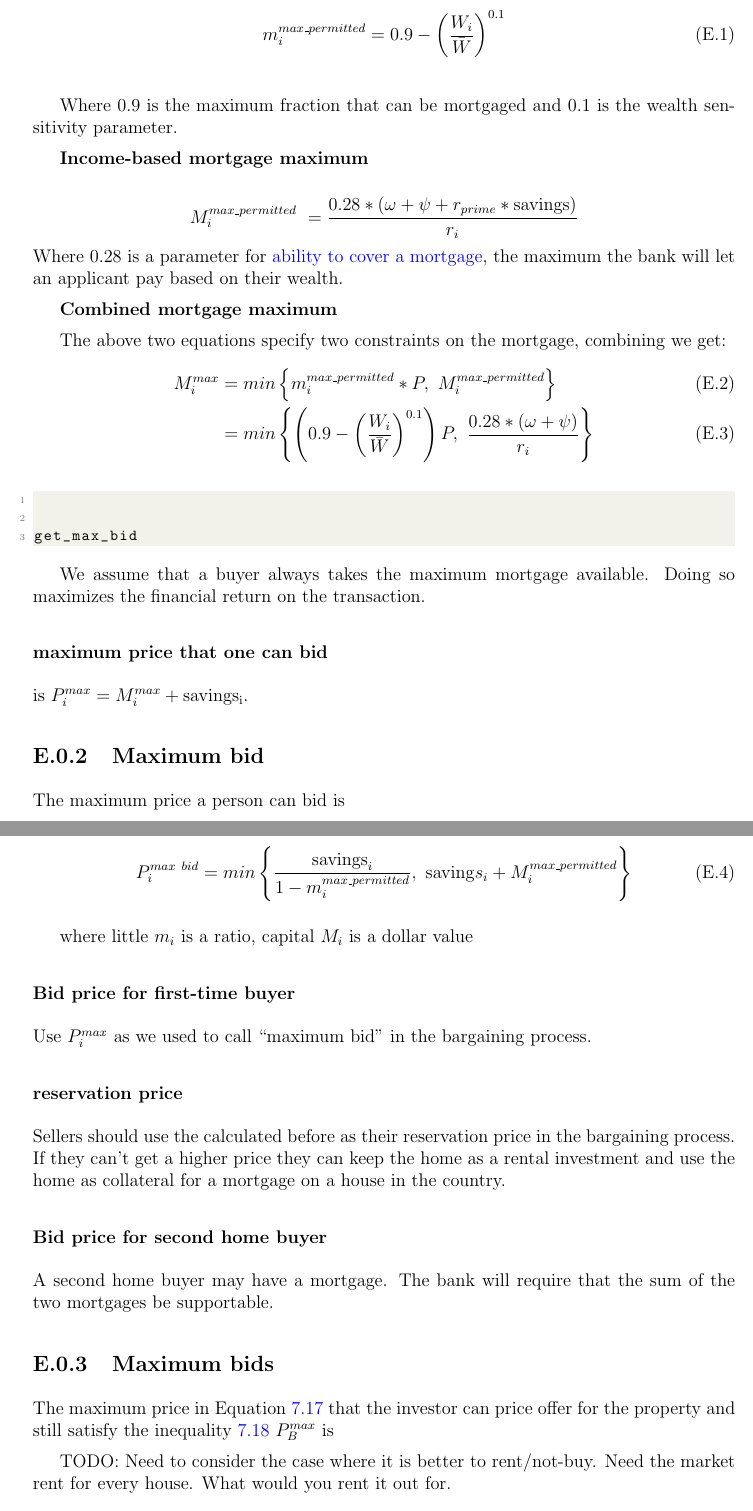
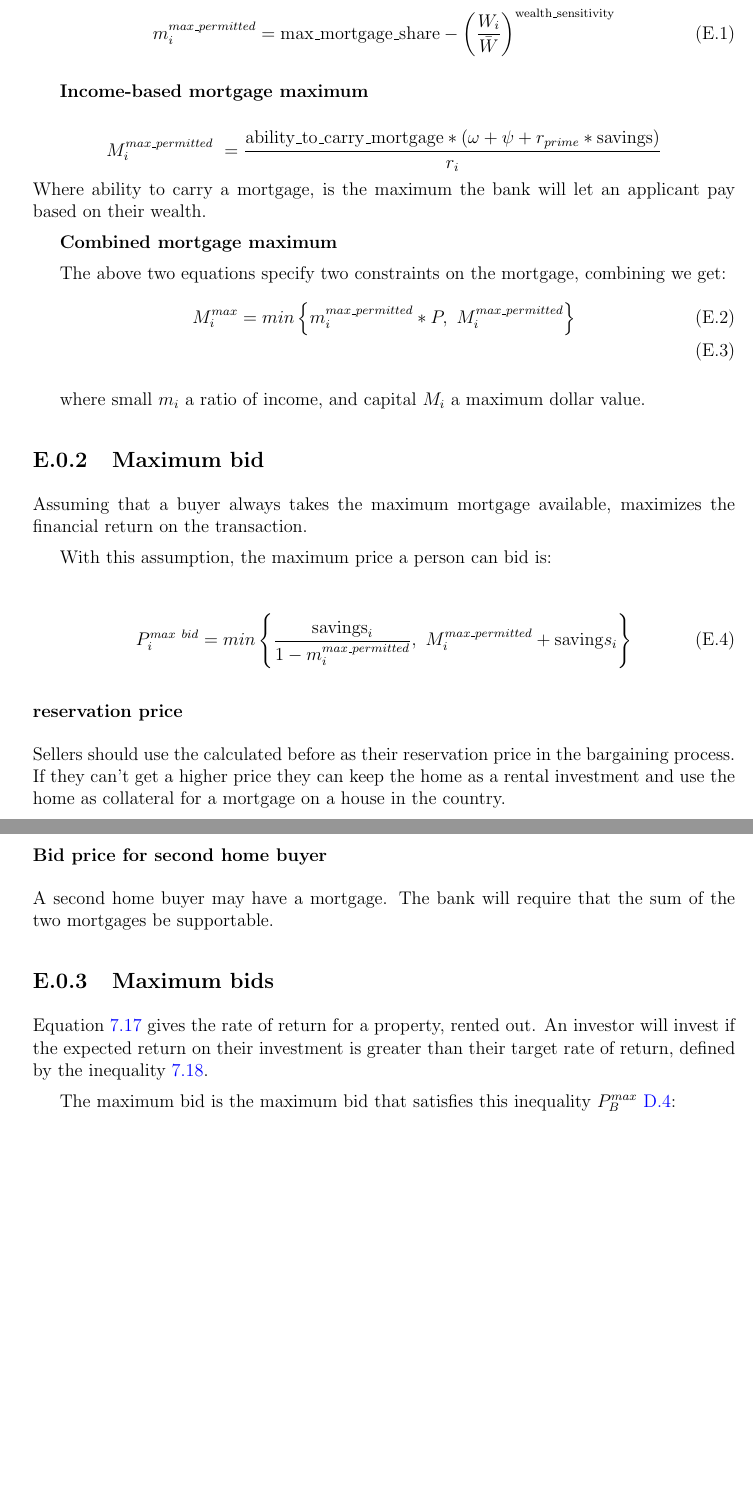
Before and after one commit to bruzen/housing_market_draft_writing, a LaTeX thesis (thesis.tex, which reads appendix-06-mortgage.tex, glossaries.tex): two parts of pages 217 and 218 of 273, joined at a grey line, cut at the place of the change, the shorter picture padded with empty space. Compiled offline with pdfLaTeX.

Commit message:
Make small edits to parameters and bidding appendices

```diff
--- a/appendix-06-mortgage.tex
+++ b/appendix-06-mortgage.tex
@@ -87,52 +87,45 @@ The difference between the two diagonal lines is what the purchaser pays from sa
 
 
 \textbf{Wealth-based mortgage maximum}
-\begin{equation} m_i^{max\_permitted} = 0.9-\left(\frac{W_i}{\bar W}\right)^{0.1} \end{equation} \label{eqn-wealth-based-mortgage}
+\begin{align}
+m_i^{max\_permitted} = \mathrm{max\_mortgage\_share} - \left(\frac{W_i}{\bar W}\right)^{\mathrm{wealth\_sensitivity}} \label{eqn-wealth-based-mortgage}
+% m_i^{max\_permitted} = 0.9 - \left(\frac{W_i}{\bar W}\right)^{0.1}
+\end{align}
 
 % **Source**: Ch:model line 580, page 87.. I have done some fiddling Wealth $W_i = P-M+S.  for i - real estate agents estimated price wealth of a property owner as assessed by the bank.
+% Where 0.9 is the maximum fraction that can be mortgaged and 0.1 is the wealth sensitivity parameter.
 
-Where 0.9 is the maximum fraction that can be mortgaged and 0.1 is the wealth sensitivity parameter.
+\textbf{Income-based mortgage maximum}
 
+\[M^{max\_permitted}_i\ = \frac{\mathrm{ability\_to\_carry\_mortgage}*(\omega+\psi+ r_{prime}* \mathrm{savings})}{r_i}\]
+Where ability to carry a mortgage, is the maximum the bank will let an applicant pay based on their wealth.
 
-\textbf{Income-based  mortgage maximum}
-
-\[M^{max\_permitted}_i\ = \frac{0.28*(\omega+\psi+ r_{prime}* \mathrm{savings})}{r_i}\]
-Where 0.28 is a parameter for \gls{ability to cover a mortgage}, the maximum the bank will let an applicant pay based on their wealth.
-
-\textbf{Combined  mortgage maximum}
+\textbf{Combined mortgage maximum}
 
 The above  two equations specify two constraints on the mortgage,  combining we get:
 \begin{align}
 M_i^{max} &= min \left\{ m_i^{max\_permitted}*P, \ M^{max\_permitted}_i \right\} \\
-&= min \left\{ \left(0.9- \left( \frac{W_i}{\bar W}\right)^{0.1}\right)P, \  \frac{0.28*(\omega+\psi)}{r_i} \right\}
+% &= min \left\{ \left(0.9- \left( \frac{W_i}{\bar W}\right)^{0.1}\right)P, \  \frac{0.28*(\omega+\psi)}{r_i} \right\},
 \label{eqn-max-mortgage2}
 \end{align}
 
-\begin{lstlisting}
-
-
-get_max_bid
-
-\end{lstlisting}
-
-We assume that a buyer always takes the maximum mortgage available. Doing so maximizes the financial return on the transaction. % That means that the
-
-
-\subsubsection{maximum price that one can bid} is $ P_i^{max}=M_i^{max} + \mathrm{savings_i}$.
+where small $m_i$ a ratio of income, and capital $M_i$ a maximum dollar value.
 
 
 \subsection{Maximum bid}
-The maximum price a person can bid is
+
+Assuming that a buyer always takes the maximum mortgage available, maximizes the financial return on the transaction. % That means that the
+
+With this assumption, the maximum price a person can bid is:
+% RULE 2 The maximum price that one can bid is $ P_i^{max}=M_i^{max} + \mathrm{savings_i}$
 
 \begin{align}
-P_i^{max\ bid}= min \left\{\frac{\mathrm{savings}_i}{1-m_i^{max\_permitted}},\ \mathrm{saving}s_i + M_i^{max\_permitted}  \right\}
+P_i^{max\ bid}= min \left\{\frac{\mathrm{savings}_i}{1-m_i^{max\_permitted}},\  M_i^{max\_permitted} + \mathrm{saving}s_i  \right\}
 \end{align}
 
-where little $m_i$ is a ratio, capital $M_i$ is a dollar value
 
-
-\subsubsection{Bid price for first-time buyer}
-Use $P_i^{max}$  as we used to call ``maximum bid'' in the bargaining process.
+% \subsubsection{Bid price for first-time buyer}
+% Use $P_i^{max}$  as we used to call ``maximum bid'' in the bargaining process.
 
 
 \subsubsection{reservation price}
@@ -145,13 +138,12 @@ A second home buyer may have a mortgage. The bank will require that the sum of t
 
 
 \subsection{Maximum bids}
-The maximum price in Equation~\ref{eqn-property-investment-return1} that the investor can price offer for the property  and still satisfy the inequality~\ref{eqn-property-investment-return2} $P_B^{max}$ is
 
+Equation~\ref{eqn-property-investment-return1} gives the rate of return for a property, rented out. An investor will invest if the expected return on their investment is greater than their target rate of return, % that the investor can price offer for the property and still satisfy
+defined by the inequality~\ref{eqn-property-investment-return2}.
 
+The maximum bid is the maximum bid that satisfies this inequality $P_B^{max}$  \ref{eqn-bid-price}:
 
-TODO: Need to consider the case where it is better to rent/not-buy. Need the market rent for every house. What would you rent it out for.
-\begin{eqnarray}
-P_{person}^{max\_bid} & = min \left\{\frac{\mathrm{savings}_i}{1-m_i^{max\_permitted}},\ \mathrm{saving}s_i + M_i^{max\_permitted}  \right\}  \label{eqn-bid-price-P} \end{eqnarray}
 
 
 \begin{eqnarray}
--- a/glossaries.tex
+++ b/glossaries.tex
@@ -6,13 +6,36 @@
 % name=,
 % description={}
 % }
-
-\newglossaryentry{ability to cover a mortgage}
-{
-name=ability to cover a mortgage,
-description={the share of income that can be used to cover mortgage interest. This represents the rule of thumb for households that they should not  spend more than 25\% or 30\% of their income on on=housing.}
-}
-
+% \newglossaryentry{}
+% {
+% name=,
+% description={}
+% }
+% \newglossaryentry{}
+% {
+% name=,
+% description={}
+% }
+% \newglossaryentry{}
+% {
+% name=,
+% description={}
+% }
+% \newglossaryentry{}
+% {
+% name=,
+% description={}
+% }
+% \newglossaryentry{}
+% {
+% name=,
+% description={}
+% }
+% \newglossaryentry{}
+% {
+% name=,
+% description={}
+% }
 
 \newglossaryentry{discount factor}
 {
```
Also changed, not shown: appendix-03-parameters.tex (+15 -23 lines), fig/borrowing-ratio.tex (+1 -1 lines), appendix-06-mortgage.tex (14 more changed lines).
